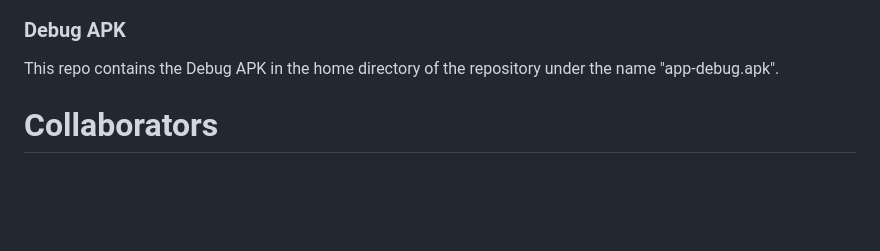
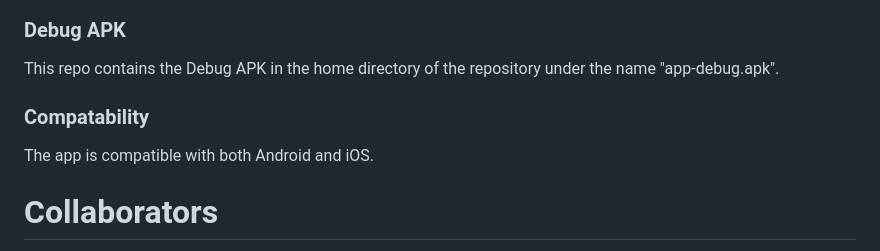
Before and after one commit to ntua-el15074/BePresentApp, a Markdown page: README.md, the part around the change. Rendered like a GitHub page; blank space fills up the shorter version.

```diff
--- a/README.md
+++ b/README.md
@@ -69,6 +69,9 @@ Check out the demo of our app:
 ### Debug APK
 This repo contains the Debug APK in the home directory of the repository under the name "app-debug.apk".
 
+### Compatability
+The app is compatible with both Android and iOS.
+
 
 # Collaborators
 
```
